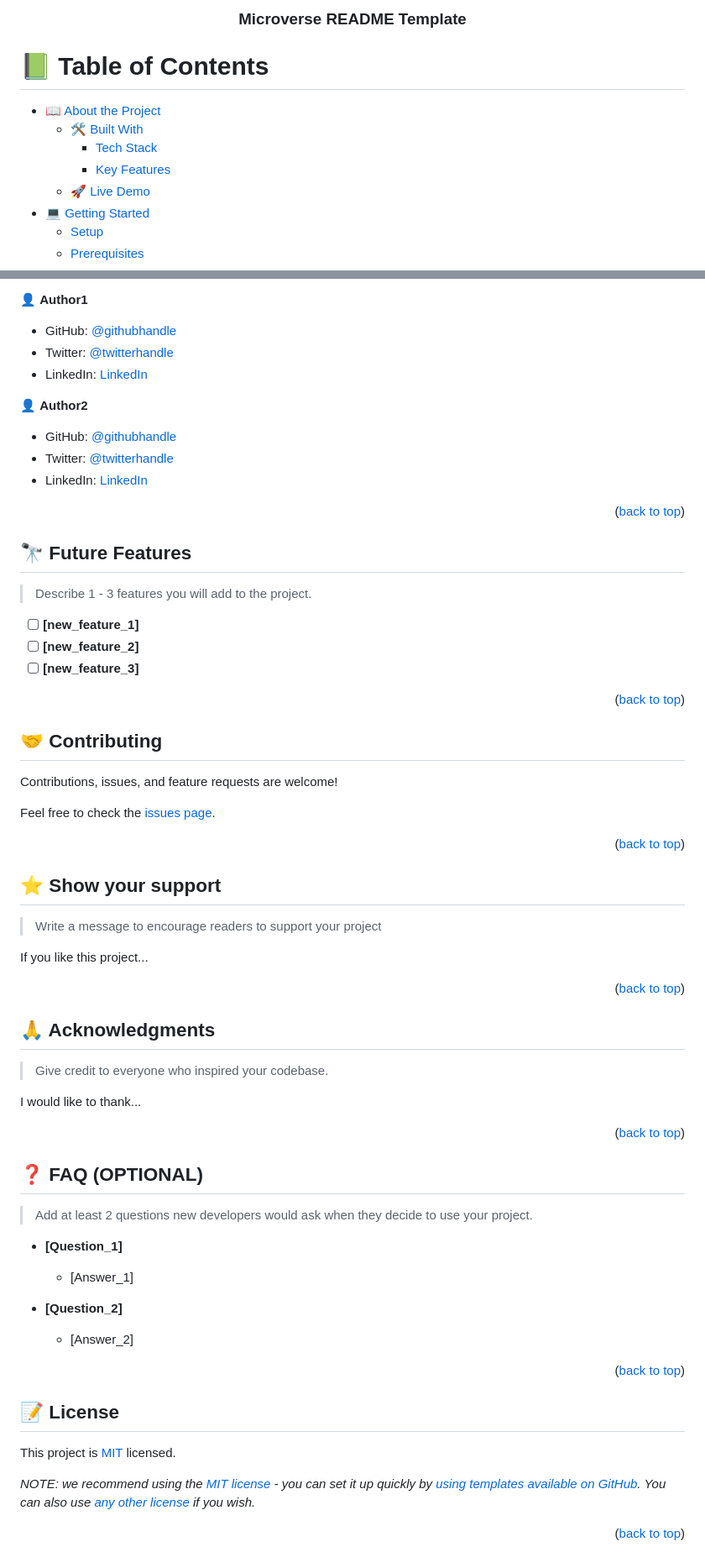
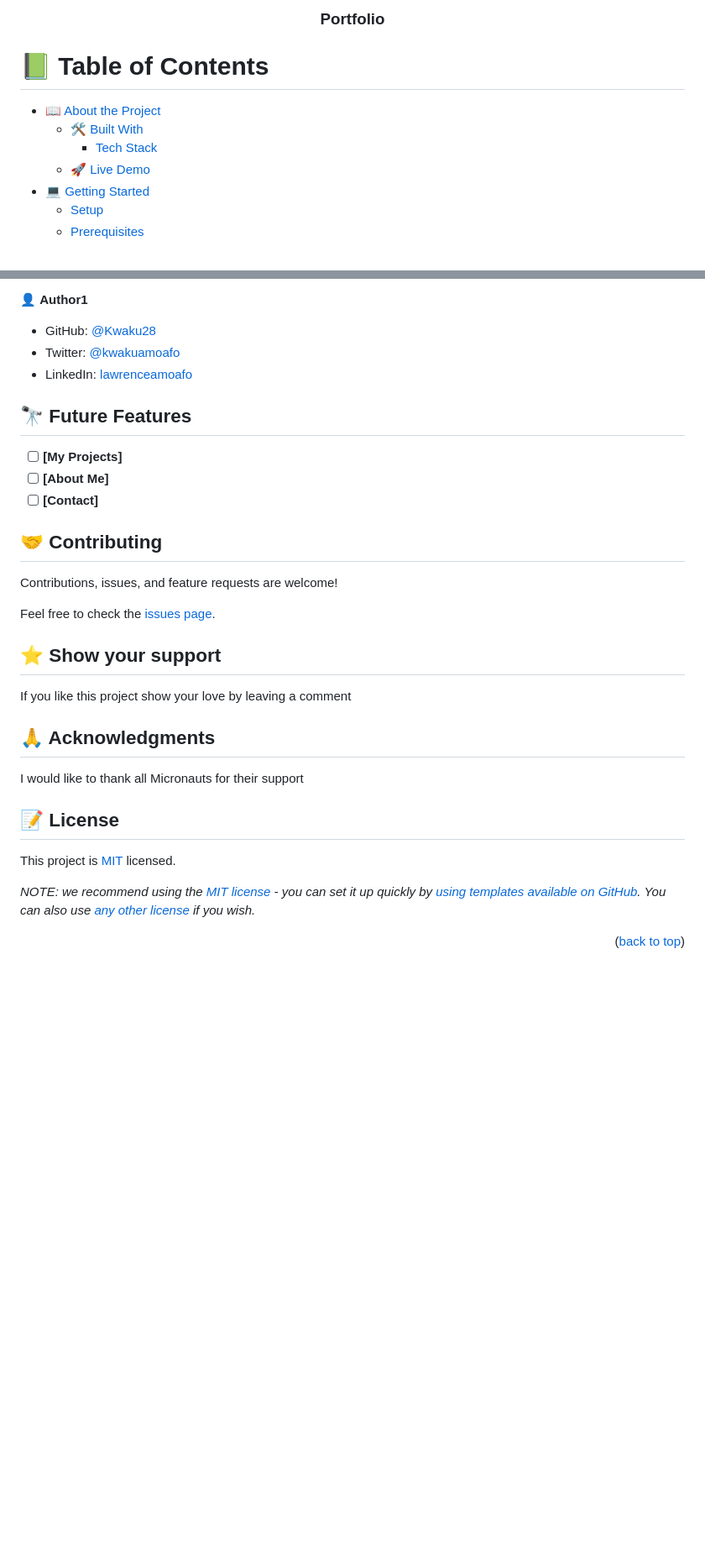
Before and after one commit to Kwaku28/Portfolio-Mobile, a Markdown page: README.md, 2 parts joined by grey strips. Shown: that part at 84% size. Rendered like a GitHub page; blank space fills up the shorter version.

```diff
--- a/README.md
+++ b/README.md
@@ -32,5 +3,5 @@ After you're finished please remove all the comments and instructions!
 
-  <h3><b>Microverse README Template</b></h3>
+  <h3><b>Portfolio</b></h3>
 
 </div>
 
@@ -41,7 +12,6 @@ After you're finished please remove all the comments and instructions!
 - [📖 About the Project](#about-project)
   - [🛠 Built With](#built-with)
     - [Tech Stack](#tech-stack)
-    - [Key Features](#key-features)
   - [🚀 Live Demo](#live-demo)
 - [💻 Getting Started](#getting-started)
   - [Setup](#setup)
@@ -208,28 +110,16 @@ Example:
 👤 **Author1**
 
-- GitHub: [@githubhandle](https://github.com/githubhandle)
-- Twitter: [@twitterhandle](https://twitter.com/twitterhandle)
-- LinkedIn: [LinkedIn](https://linkedin.com/in/linkedinhandle)
-
-👤 **Author2**
-
-- GitHub: [@githubhandle](https://github.com/githubhandle)
-- Twitter: [@twitterhandle](https://twitter.com/twitterhandle)
-- LinkedIn: [LinkedIn](https://linkedin.com/in/linkedinhandle)
-
-<p align="right">(<a href="#readme-top">back to top</a>)</p>
+- GitHub: [@Kwaku28](https://github.com/Kwaku28)
+- Twitter: [@kwakuamoafo](https://twitter.com/kwakuamoafo)
+- LinkedIn: [lawrenceamoafo](https://linkedin.com/in/lawrenceamoafo)
 
 <!-- FUTURE FEATURES -->
 
 ## 🔭 Future Features <a name="future-features"></a>
 
-> Describe 1 - 3 features you will add to the project.
-
-- [ ] **[new_feature_1]**
-- [ ] **[new_feature_2]**
-- [ ] **[new_feature_3]**
-
-<p align="right">(<a href="#readme-top">back to top</a>)</p>
+- [ ] **[My Projects]**
+- [ ] **[About Me]**
+- [ ] **[Contact]**
 
 <!-- CONTRIBUTING -->
 
@@ -239,43 +129,17 @@ Contributions, issues, and feature requests are welcome!
 
 Feel free to check the [issues page](../../issues/).
 
-<p align="right">(<a href="#readme-top">back to top</a>)</p>
-
 <!-- SUPPORT -->
 
 ## ⭐️ Show your support <a name="support"></a>
 
-> Write a message to encourage readers to support your project
-
-If you like this project...
-
-<p align="right">(<a href="#readme-top">back to top</a>)</p>
+If you like this project show your love by leaving a comment
 
 <!-- ACKNOWLEDGEMENTS -->
 
 ## 🙏 Acknowledgments <a name="acknowledgements"></a>
 
-> Give credit to everyone who inspired your codebase.
-
-I would like to thank...
-
-<p align="right">(<a href="#readme-top">back to top</a>)</p>
-
-<!-- FAQ (optional) -->
-
-## ❓ FAQ (OPTIONAL) <a name="faq"></a>
-
-> Add at least 2 questions new developers would ask when they decide to use your project.
-
-- **[Question_1]**
-
-  - [Answer_1]
-
-- **[Question_2]**
-
-  - [Answer_2]
-
-<p align="right">(<a href="#readme-top">back to top</a>)</p>
+I would like to thank all Micronauts for their support
 
 <!-- LICENSE -->
 
```
Also changed, not shown: other parts of README.md (+12 -109 lines).
